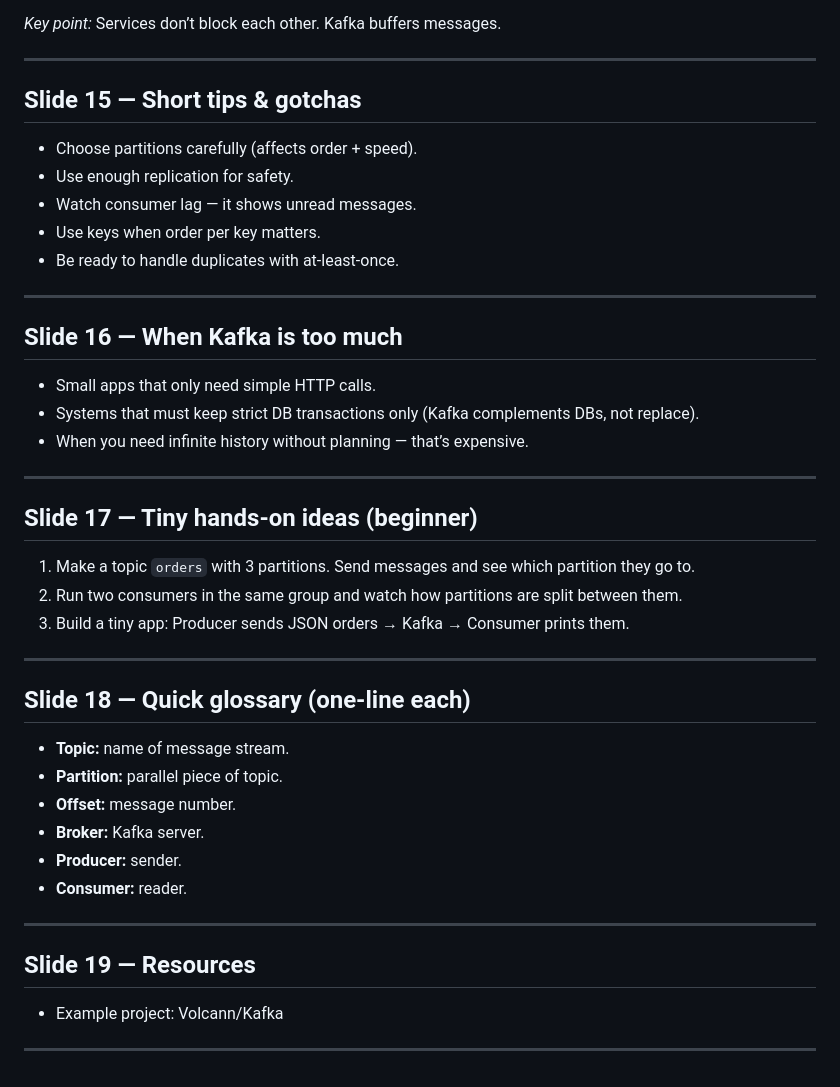
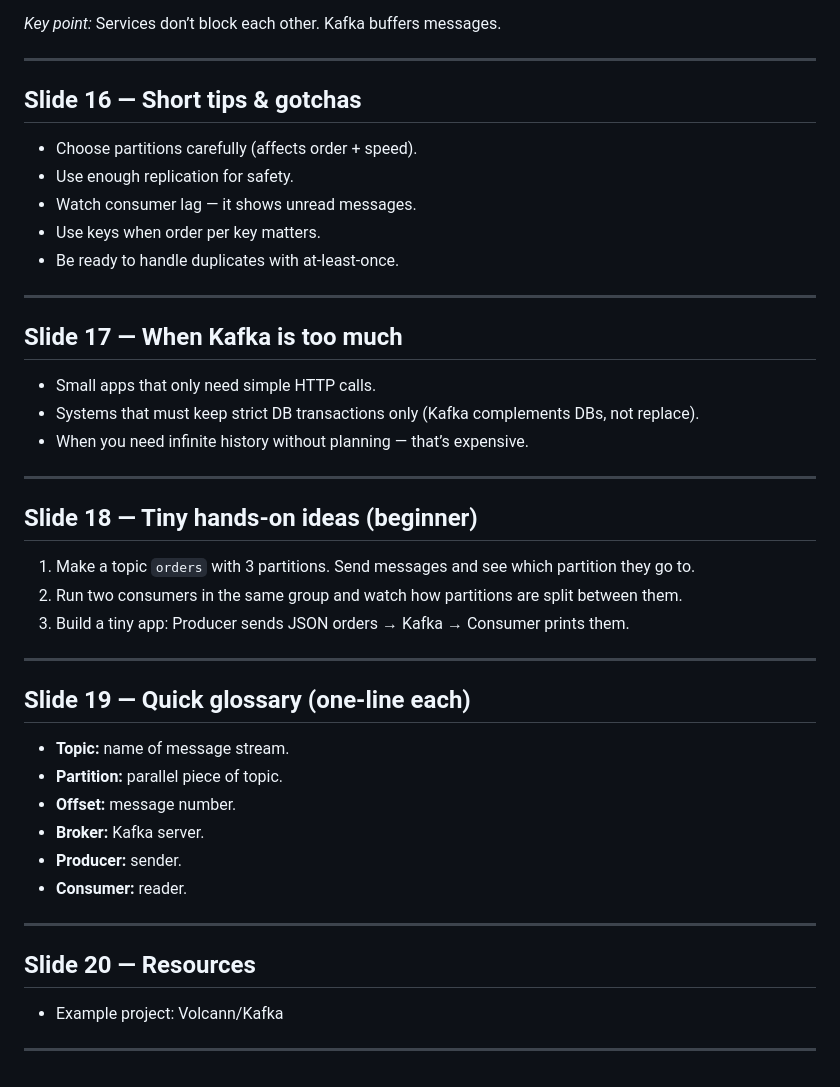
Before and after one commit to Volcann/Kafka, a Markdown page: README.md, the part around one of its changes. GitHub-like rendering.

```diff
--- a/README.md
+++ b/README.md
@@ -160,7 +220,7 @@ Linked to big-scale needs at LinkedIn:
 
 ---
 
-## Slide 15 — Short tips & gotchas
+## Slide 16 — Short tips & gotchas
 
 * Choose partitions carefully (affects order + speed).
 * Use enough replication for safety.
@@ -170,7 +230,7 @@ Linked to big-scale needs at LinkedIn:
 
 ---
 
-## Slide 16 — When Kafka is too much
+## Slide 17 — When Kafka is too much
 
 * Small apps that only need simple HTTP calls.
 * Systems that must keep strict DB transactions only (Kafka complements DBs, not replace).
@@ -178,7 +238,7 @@ Linked to big-scale needs at LinkedIn:
 
 ---
 
-## Slide 17 — Tiny hands-on ideas (beginner)
+## Slide 18 — Tiny hands-on ideas (beginner)
 
 1. Make a topic `orders` with 3 partitions. Send messages and see which partition they go to.
 2. Run two consumers in the same group and watch how partitions are split between them.
@@ -186,7 +246,7 @@ Linked to big-scale needs at LinkedIn:
 
 ---
 
-## Slide 18 — Quick glossary (one-line each)
+## Slide 19 — Quick glossary (one-line each)
 
 * **Topic:** name of message stream.
 * **Partition:** parallel piece of topic.
@@ -197,7 +257,7 @@ Linked to big-scale needs at LinkedIn:
 
 ---
 
-## Slide 19 — Resources
+## Slide 20 — Resources
 
 * Example project: Volcann/Kafka
 
```
Also changed, not shown: other parts of README.md (+86 -26 lines).
